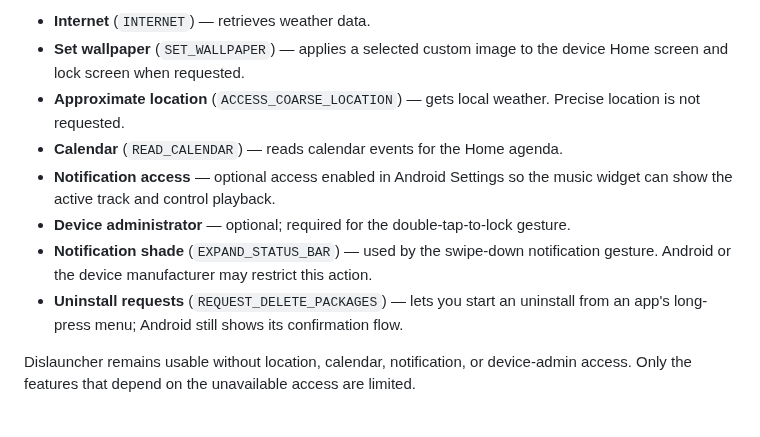
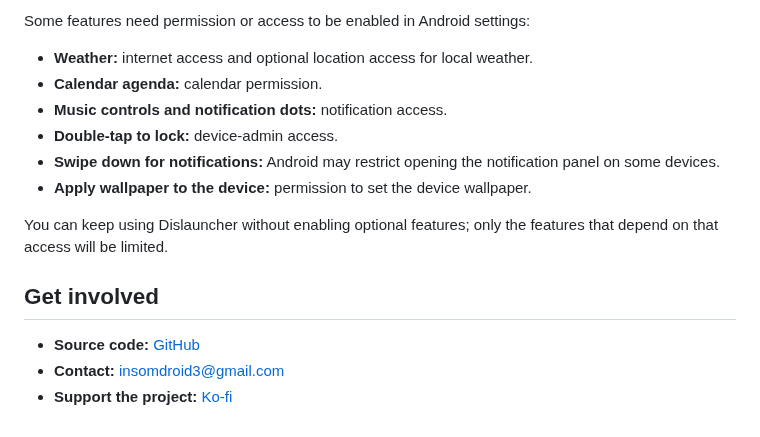
Before and after one commit to insomdroid/Dislauncher, a Markdown page: README.md, the part around one of its changes. Rendered like a GitHub page.

```diff
--- a/README.md
+++ b/README.md
@@ -55,11 +57,17 @@ Dislauncher only uses access needed for its listed features. Optional features c
 
-- **Internet** (`INTERNET`) — retrieves weather data.
-- **Set wallpaper** (`SET_WALLPAPER`) — applies a selected custom image to the device Home screen and lock screen when requested.
-- **Approximate location** (`ACCESS_COARSE_LOCATION`) — gets local weather. Precise location is not requested.
-- **Calendar** (`READ_CALENDAR`) — reads calendar events for the Home agenda.
-- **Notification access** — optional access enabled in Android Settings so the music widget can show the active track and control playback.
-- **Device administrator** — optional; required for the double-tap-to-lock gesture.
-- **Notification shade** (`EXPAND_STATUS_BAR`) — used by the swipe-down notification gesture. Android or the device manufacturer may restrict this action.
-- **Uninstall requests** (`REQUEST_DELETE_PACKAGES`) — lets you start an uninstall from an app's long-press menu; Android still shows its confirmation flow.
+Some features need permission or access to be enabled in Android settings:
 
-Dislauncher remains usable without location, calendar, notification, or device-admin access. Only the features that depend on the unavailable access are limited.
+- **Weather:** internet access and optional location access for local weather.
+- **Calendar agenda:** calendar permission.
+- **Music controls and notification dots:** notification access.
+- **Double-tap to lock:** device-admin access.
+- **Swipe down for notifications:** Android may restrict opening the notification panel on some devices.
+- **Apply wallpaper to the device:** permission to set the device wallpaper.
+
+You can keep using Dislauncher without enabling optional features; only the features that depend on that access will be limited.
+
+## Get involved
+
+- **Source code:** [GitHub](https://github.com/insomdroid/dislauncher)
+- **Contact:** [insomdroid3@gmail.com](mailto:insomdroid3@gmail.com)
+- **Support the project:** [Ko-fi](https://ko-fi.com/insomdroid)
```
Also changed, not shown: other parts of README.md (+37 -35 lines).
